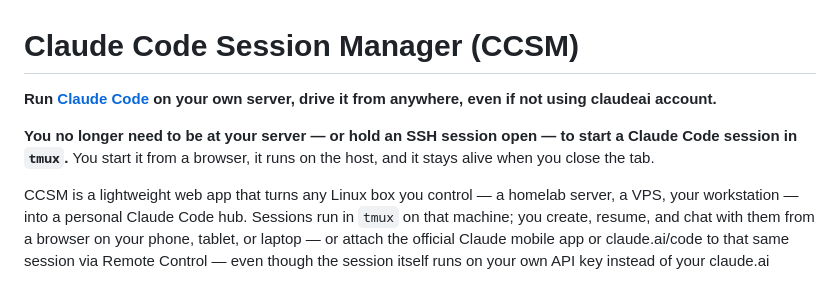
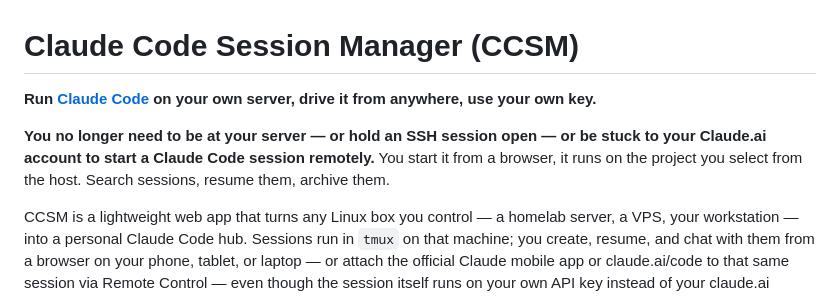
Before and after one commit to luisgsluis/claude-code-session-manager, a Markdown page: README.md, the part around the change. Drawn GitHub-style.

Commit message:
docs: update README intro tagline

```diff
--- a/README.md
+++ b/README.md
@@ -1,8 +1,8 @@
 # Claude Code Session Manager (CCSM)
 
-**Run [Claude Code](https://claude.ai/code) on your own server, drive it from anywhere, even if not using claudeai account.**
+**Run [Claude Code](https://claude.ai/code) on your own server, drive it from anywhere, use your own key.**
 
-**You no longer need to be at your server — or hold an SSH session open — to start a Claude Code session in `tmux`.** You start it from a browser, it runs on the host, and it stays alive when you close the tab.
+**You no longer need to be at your server — or hold an SSH session open — or be stuck to your Claude.ai account to start a Claude Code session remotely.** You start it from a browser, it runs on the project you select from the host. Search sessions, resume them, archive them.
 
 CCSM is a lightweight web app that turns any Linux box you control — a homelab server, a VPS, your workstation — into a personal Claude Code hub. Sessions run in `tmux` on that machine; you create, resume, and chat with them from a browser on your phone, tablet, or laptop — or attach the official Claude mobile app or claude.ai/code to that same session via Remote Control — even though the session itself runs on your own API key instead of your claude.ai subscription. Funnily enough, just two days after releasing this, Claude Code introduced a remote control mode, enabling users to start sessions on their own server remotely.
 
```
